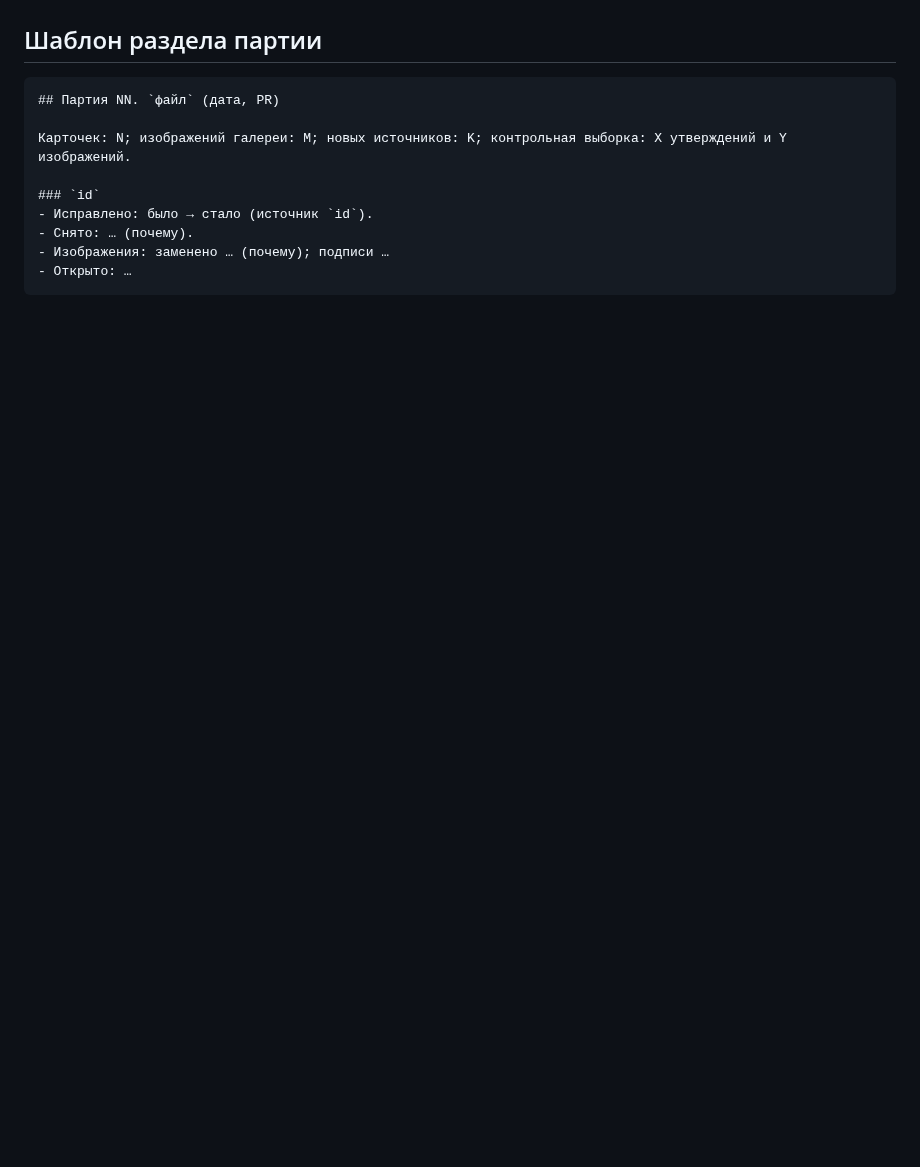
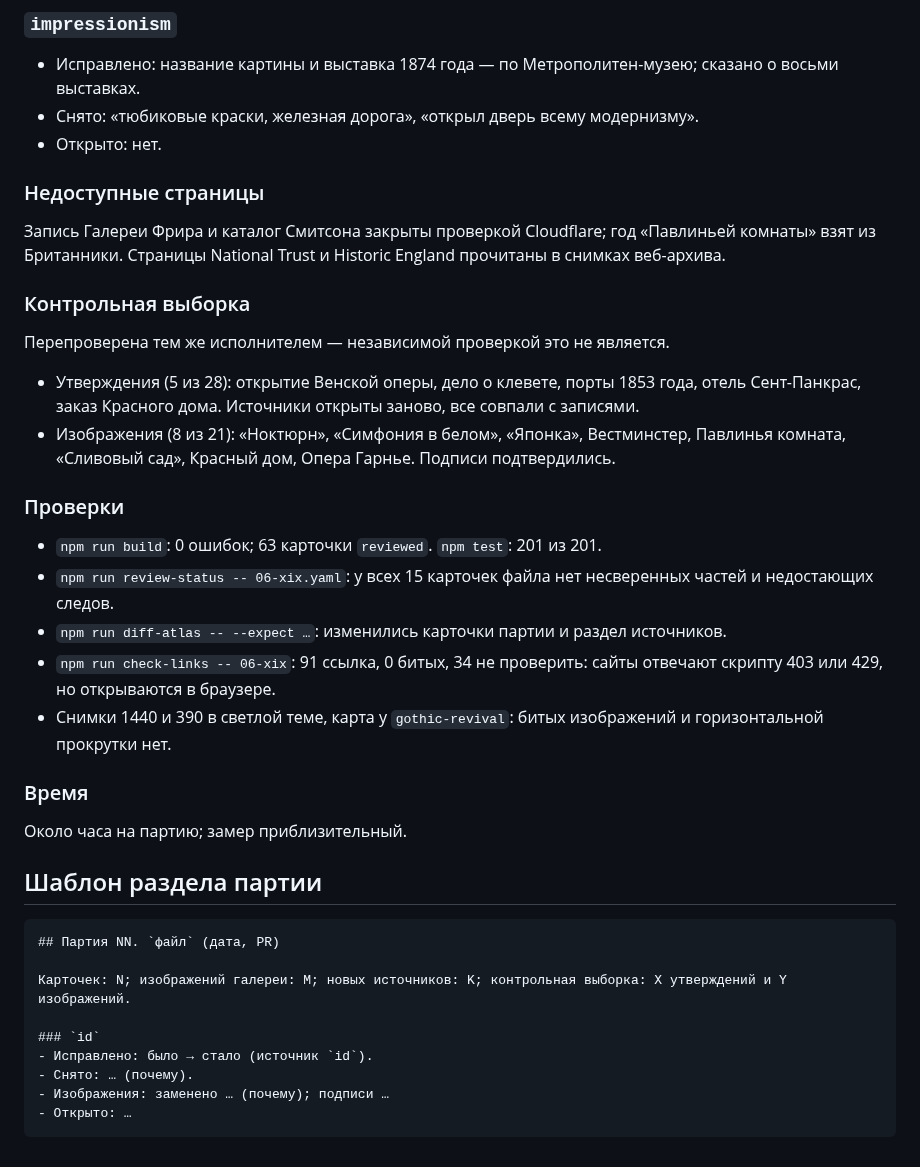
Before and after one commit to amchercashin/aesthetics-atlas, a Markdown page: docs/card-review-2026.md, the part around one of its changes. GitHub-like rendering; blank space fills up the shorter version.

Commit message:
Журнал партии 06b
Refs #44 #45 #48

````diff
--- a/docs/card-review-2026.md
+++ b/docs/card-review-2026.md
@@ -492,3 +524,26 @@
+### `impressionism`
+- Исправлено: название картины и выставка 1874 года — по Метрополитен-музею; сказано о восьми выставках.
+- Снято: «тюбиковые краски, железная дорога», «открыл дверь всему модернизму».
+- Открыто: нет.
+
+### Недоступные страницы
+Запись Галереи Фрира и каталог Смитсона закрыты проверкой Cloudflare; год «Павлиньей комнаты» взят из Британники. Страницы National Trust и Historic England прочитаны в снимках веб-архива.
+
+### Контрольная выборка
+Перепроверена тем же исполнителем — независимой проверкой это не является.
+- Утверждения (5 из 28): открытие Венской оперы, дело о клевете, порты 1853 года, отель Сент-Панкрас, заказ Красного дома. Источники открыты заново, все совпали с записями.
+- Изображения (8 из 21): «Ноктюрн», «Симфония в белом», «Японка», Вестминстер, Павлинья комната, «Сливовый сад», Красный дом, Опера Гарнье. Подписи подтвердились.
+
+### Проверки
+- `npm run build`: 0 ошибок; 63 карточки `reviewed`. `npm test`: 201 из 201.
+- `npm run review-status -- 06-xix.yaml`: у всех 15 карточек файла нет несверенных частей и недостающих следов.
+- `npm run diff-atlas -- --expect …`: изменились карточки партии и раздел источников.
+- `npm run check-links -- 06-xix`: 91 ссылка, 0 битых, 34 не проверить: сайты отвечают скрипту 403 или 429, но открываются в браузере.
+- Снимки 1440 и 390 в светлой теме, карта у `gothic-revival`: битых изображений и горизонтальной прокрутки нет.
+
+### Время
+Около часа на партию; замер приблизительный.
+
 ## Шаблон раздела партии
 
 ```
````
Also changed, not shown: other parts of docs/card-review-2026.md (+32 -0 lines).
